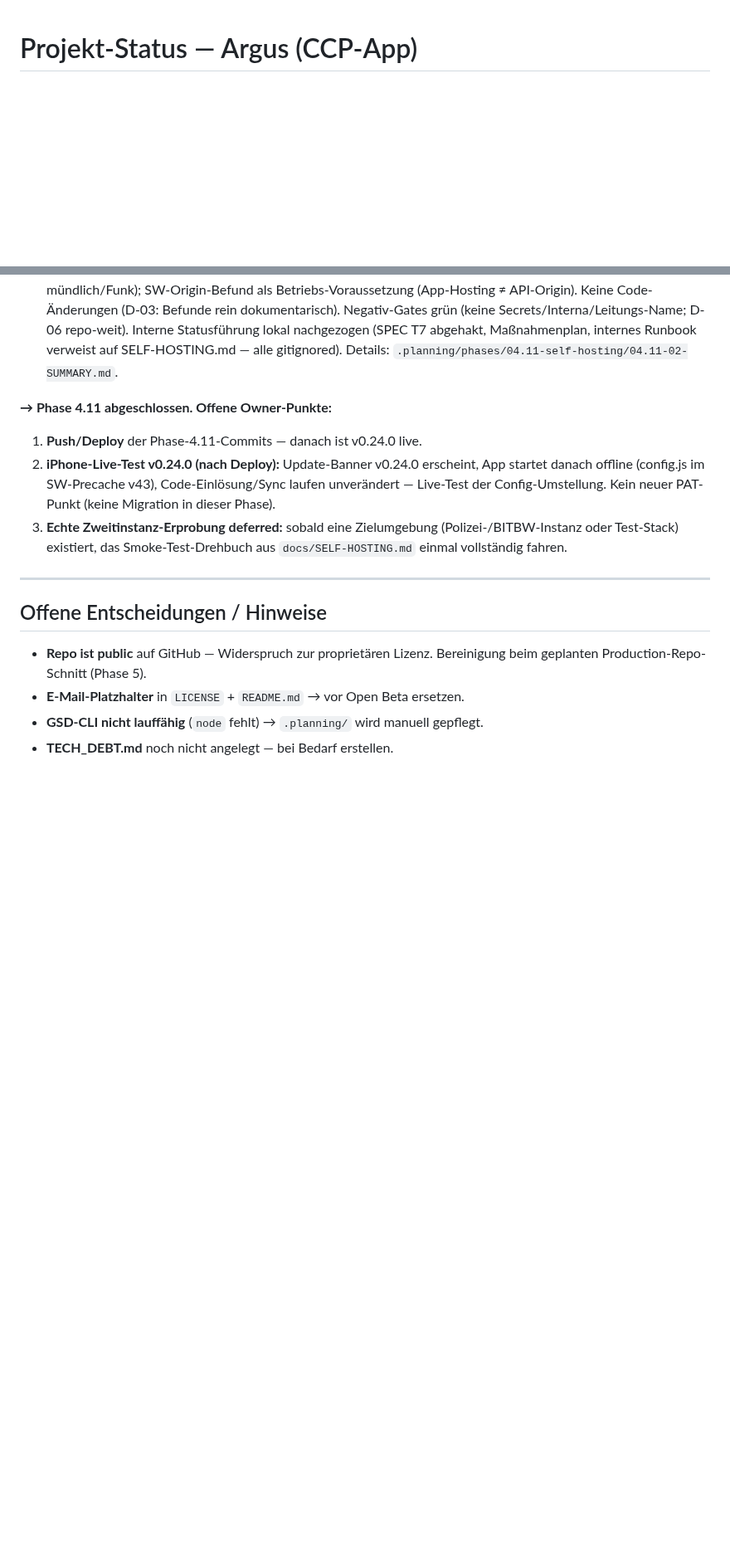
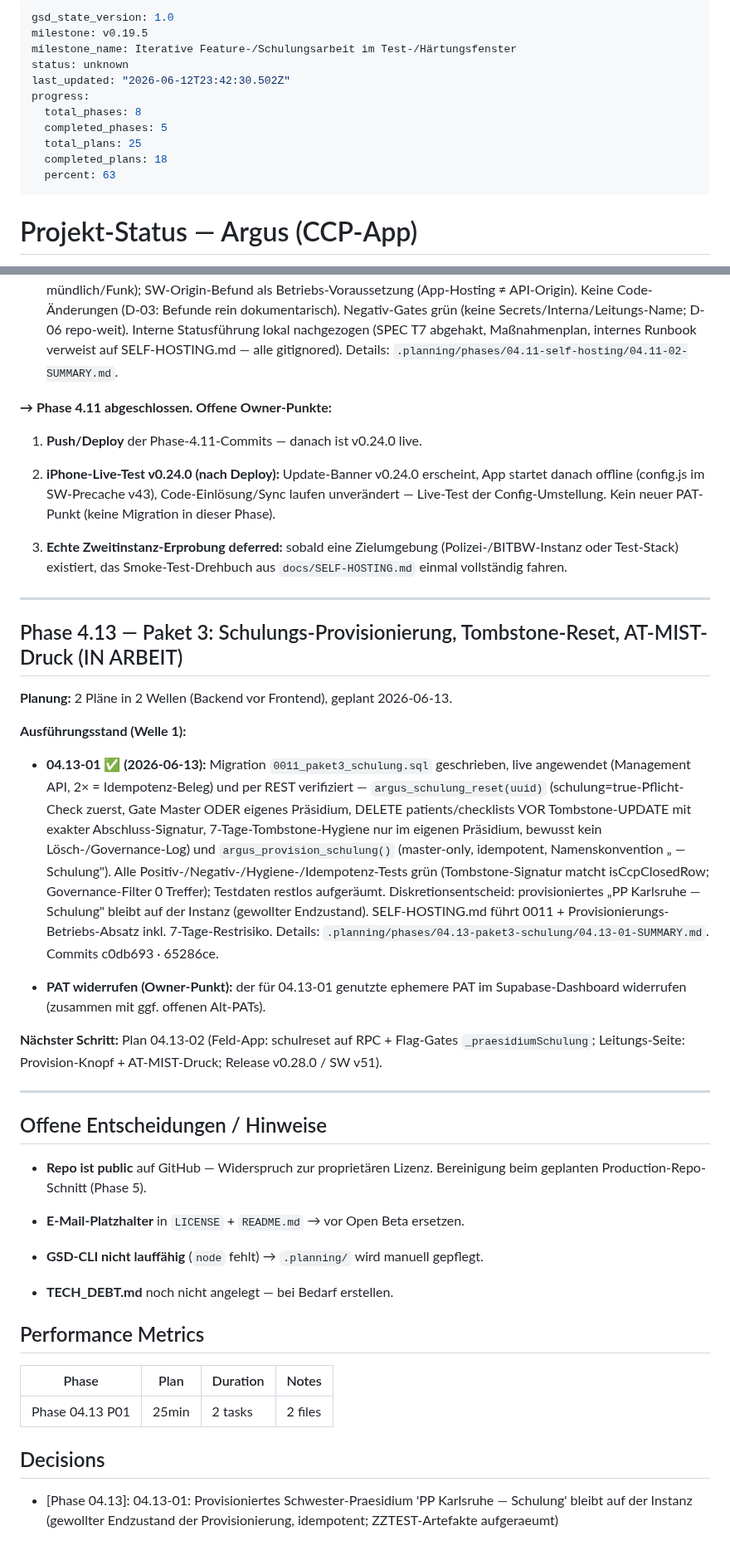
Before and after one commit to KrapfenBediener/argus, a Markdown page: .planning/STATE.md, 2 parts joined by grey strips. Shown at 83% size. Rendered like a GitHub page; blank space fills up the shorter version.

Commit message:
docs(04.13-01): Plan abgeschlossen — SUMMARY, STATE (Phase-4.13-Eintrag, Metriken, Decision), ROADMAP 1/2
- 04.13-01-SUMMARY.md: Idempotenz-Beleg (2x HTTP 201), REST-Positiv/Negativ/Hygiene/Provision-Tests, Diskretionsentscheide
- STATE.md: Phase-4.13-Ausfuehrungsstand Welle 1, Owner-Punkt PAT-Widerruf, GSD-Frontmatter/Formatierung (Tool-Normalisierung)
- ROADMAP.md: Phase 04.13 auf 1/2 plans executed

Co-Authored-By: Claude Fable 5 <noreply@anthropic.com>

```diff
--- a/.planning/STATE.md
+++ b/.planning/STATE.md
@@ -1,3 +1,17 @@
+---
+gsd_state_version: 1.0
+milestone: v0.19.5
+milestone_name: Iterative Feature-/Schulungsarbeit im Test-/Härtungsfenster
+status: unknown
+last_updated: "2026-06-12T23:42:30.502Z"
+progress:
+  total_phases: 8
+  completed_phases: 5
+  total_plans: 25
+  completed_plans: 18
+  percent: 63
+---
+
 # Projekt-Status — Argus (CCP-App)
 
 - **Milestone:** Closed Beta V1 — läuft
@@ -603,14 +681,47 @@ Blocker, voll autonom — kein PAT nötig).
   `.planning/phases/04.11-self-hosting/04.11-02-SUMMARY.md`.
 
 **→ Phase 4.11 abgeschlossen. Offene Owner-Punkte:**
+
 1. **Push/Deploy** der Phase-4.11-Commits — danach ist v0.24.0 live.
 2. **iPhone-Live-Test v0.24.0 (nach Deploy):** Update-Banner v0.24.0
    erscheint, App startet danach offline (config.js im SW-Precache v43),
    Code-Einlösung/Sync laufen unverändert — Live-Test der Config-Umstellung.
    Kein neuer PAT-Punkt (keine Migration in dieser Phase).
+
 3. **Echte Zweitinstanz-Erprobung deferred:** sobald eine Zielumgebung
    (Polizei-/BITBW-Instanz oder Test-Stack) existiert, das
    Smoke-Test-Drehbuch aus `docs/SELF-HOSTING.md` einmal vollständig fahren.
+
+---
+
+## Phase 4.13 — Paket 3: Schulungs-Provisionierung, Tombstone-Reset, AT-MIST-Druck (IN ARBEIT)
+
+**Planung:** 2 Pläne in 2 Wellen (Backend vor Frontend), geplant 2026-06-13.
+
+**Ausführungsstand (Welle 1):**
+
+- **04.13-01 ✅ (2026-06-13):** Migration `0011_paket3_schulung.sql` geschrieben,
+  live angewendet (Management API, 2× = Idempotenz-Beleg) und per REST
+  verifiziert — `argus_schulung_reset(uuid)` (schulung=true-Pflicht-Check
+  zuerst, Gate Master ODER eigenes Präsidium, DELETE patients/checklists VOR
+  Tombstone-UPDATE mit exakter Abschluss-Signatur, 7-Tage-Tombstone-Hygiene
+  nur im eigenen Präsidium, bewusst kein Lösch-/Governance-Log) und
+  `argus_provision_schulung()` (master-only, idempotent, Namenskonvention
+  „<Name> — Schulung"). Alle Positiv-/Negativ-/Hygiene-/Idempotenz-Tests grün
+  (Tombstone-Signatur matcht isCcpClosedRow; Governance-Filter 0 Treffer);
+  Testdaten restlos aufgeräumt. Diskretionsentscheid: provisioniertes
+  „PP Karlsruhe — Schulung" bleibt auf der Instanz (gewollter Endzustand).
+  SELF-HOSTING.md führt 0011 + Provisionierungs-Betriebs-Absatz inkl.
+  7-Tage-Restrisiko. Details:
+  `.planning/phases/04.13-paket3-schulung/04.13-01-SUMMARY.md`.
+  Commits c0db693 · 65286ce.
+
+- **PAT widerrufen (Owner-Punkt):** der für 04.13-01 genutzte ephemere PAT
+  im Supabase-Dashboard widerrufen (zusammen mit ggf. offenen Alt-PATs).
+
+**Nächster Schritt:** Plan 04.13-02 (Feld-App: schulreset auf RPC + Flag-Gates
+`_praesidiumSchulung`; Leitungs-Seite: Provision-Knopf + AT-MIST-Druck;
+Release v0.28.0 / SW v51).
 
 ---
 
@@ -618,6 +729,17 @@ Blocker, voll autonom — kein PAT nötig).
 
 - **Repo ist public** auf GitHub — Widerspruch zur proprietären Lizenz.
   Bereinigung beim geplanten Production-Repo-Schnitt (Phase 5).
+
 - **E-Mail-Platzhalter** in `LICENSE` + `README.md` → vor Open Beta ersetzen.
 - **GSD-CLI nicht lauffähig** (`node` fehlt) → `.planning/` wird manuell gepflegt.
 - **TECH_DEBT.md** noch nicht angelegt — bei Bedarf erstellen.
+
+## Performance Metrics
+
+| Phase | Plan | Duration | Notes |
+|-------|------|----------|-------|
+| Phase 04.13 P01 | 25min | 2 tasks | 2 files |
+
+## Decisions
+
+- [Phase 04.13]: 04.13-01: Provisioniertes Schwester-Praesidium 'PP Karlsruhe — Schulung' bleibt auf der Instanz (gewollter Endzustand der Provisionierung, idempotent; ZZTEST-Artefakte aufgeraeumt)
```
Also changed, not shown: other parts of .planning/STATE.md (+64 -0 lines), .planning/ROADMAP.md (+82 -2 lines), 1 other file.
